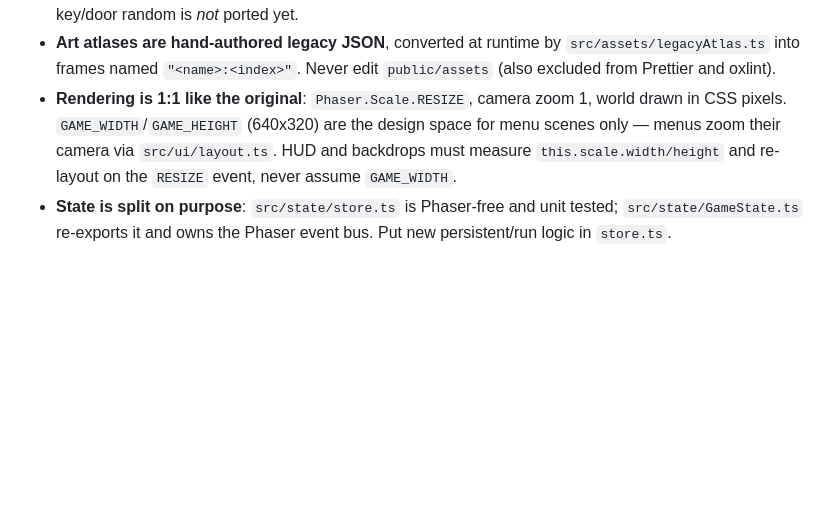
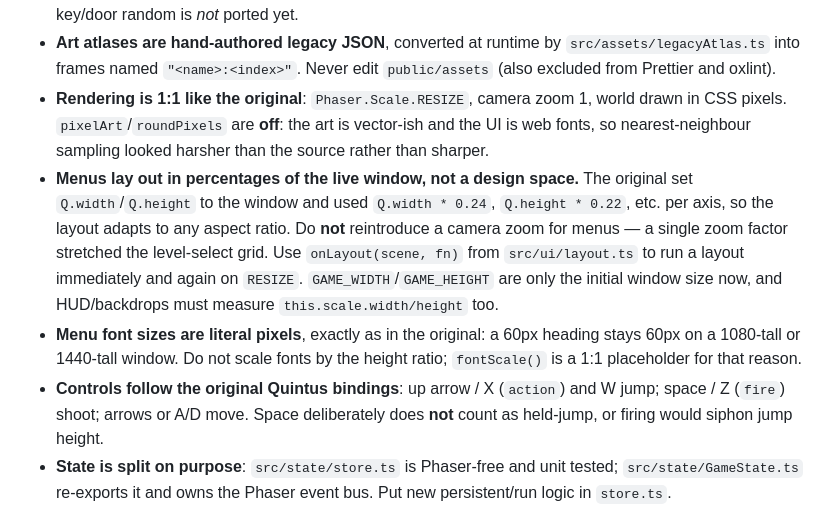
Before and after one commit to krzysu/heal-em-all-remake, a Markdown page: AGENTS.md, the part around the change. Rendered like a GitHub page; blank space fills up the shorter version.

Commit message:
docs: document the percentage menu layout and original control bindings

```diff
--- a/AGENTS.md
+++ b/AGENTS.md
@@ -41,10 +41,23 @@ type-aware lint rules — they cannot work here.
   `src/assets/legacyAtlas.ts` into frames named `"<name>:<index>"`. Never edit
   `public/assets` (also excluded from Prettier and oxlint).
 - **Rendering is 1:1 like the original**: `Phaser.Scale.RESIZE`, camera zoom 1,
-  world drawn in CSS pixels. `GAME_WIDTH`/`GAME_HEIGHT` (640x320) are the design
-  space for menu scenes only — menus zoom their camera via `src/ui/layout.ts`.
-  HUD and backdrops must measure `this.scale.width/height` and re-layout on the
-  `RESIZE` event, never assume `GAME_WIDTH`.
+  world drawn in CSS pixels. `pixelArt`/`roundPixels` are **off**: the art is
+  vector-ish and the UI is web fonts, so nearest-neighbour sampling looked harsher
+  than the source rather than sharper.
+- **Menus lay out in percentages of the live window, not a design space.** The
+  original set `Q.width`/`Q.height` to the window and used `Q.width * 0.24`,
+  `Q.height * 0.22`, etc. per axis, so the layout adapts to any aspect ratio.
+  Do **not** reintroduce a camera zoom for menus — a single zoom factor stretched
+  the level-select grid. Use `onLayout(scene, fn)` from `src/ui/layout.ts` to run
+  a layout immediately and again on `RESIZE`. `GAME_WIDTH`/`GAME_HEIGHT` are only
+  the initial window size now, and HUD/backdrops must measure
+  `this.scale.width/height` too.
+- **Menu font sizes are literal pixels**, exactly as in the original: a 60px
+  heading stays 60px on a 1080-tall or 1440-tall window. Do not scale fonts by
+  the height ratio; `fontScale()` is a 1:1 placeholder for that reason.
+- **Controls follow the original Quintus bindings**: up arrow / X (`action`) and
+  W jump; space / Z (`fire`) shoot; arrows or A/D move. Space deliberately does
+  **not** count as held-jump, or firing would siphon jump height.
 - **State is split on purpose**: `src/state/store.ts` is Phaser-free and unit
   tested; `src/state/GameState.ts` re-exports it and owns the Phaser event bus.
   Put new persistent/run logic in `store.ts`.
```
Also changed, not shown: PLAN.md (+10 -5 lines).
